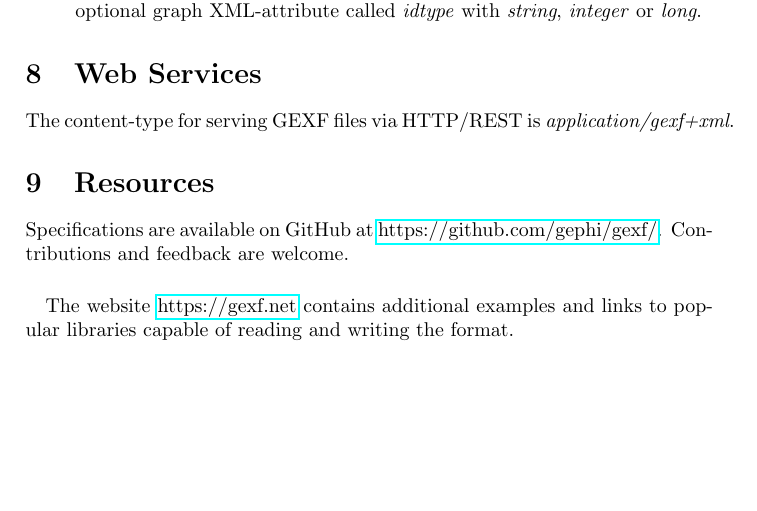
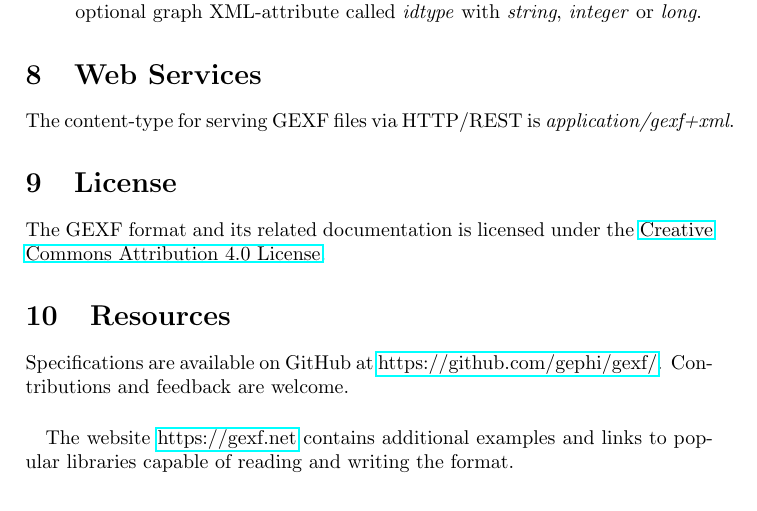
Before and after one commit to gephi/gexf, a LaTeX paper (primer/1.3/gexf-13-primer.tex): part of page 22 of 24, cut so that both start at the same text, the shorter picture padded with empty space. Compiled offline with pdfLaTeX.

Commit message:
Add license #21

```diff
--- a/primer/1.3/gexf-13-primer.tex
+++ b/primer/1.3/gexf-13-primer.tex
@@ -1106,6 +1106,10 @@ This section provides some good tips to write parser-friendly files.
 
 The content-type for serving GEXF files via HTTP/REST is \textit{application/gexf+xml}.
 
+\section{License} \label{license}
+
+The GEXF format and its related documentation is licensed under the \href{https://creativecommons.org/licenses/by/4.0/}{Creative Commons Attribution 4.0 License}.
+
 \section{Resources} \label{resources}
 
 Specifications are available on GitHub at \href{https://github.com/gephi/gexf/}{https://github.com/gephi/gexf/}. Contributions and feedback are welcome.
```
Also changed, not shown: LICENSE.md (added), README.md.
